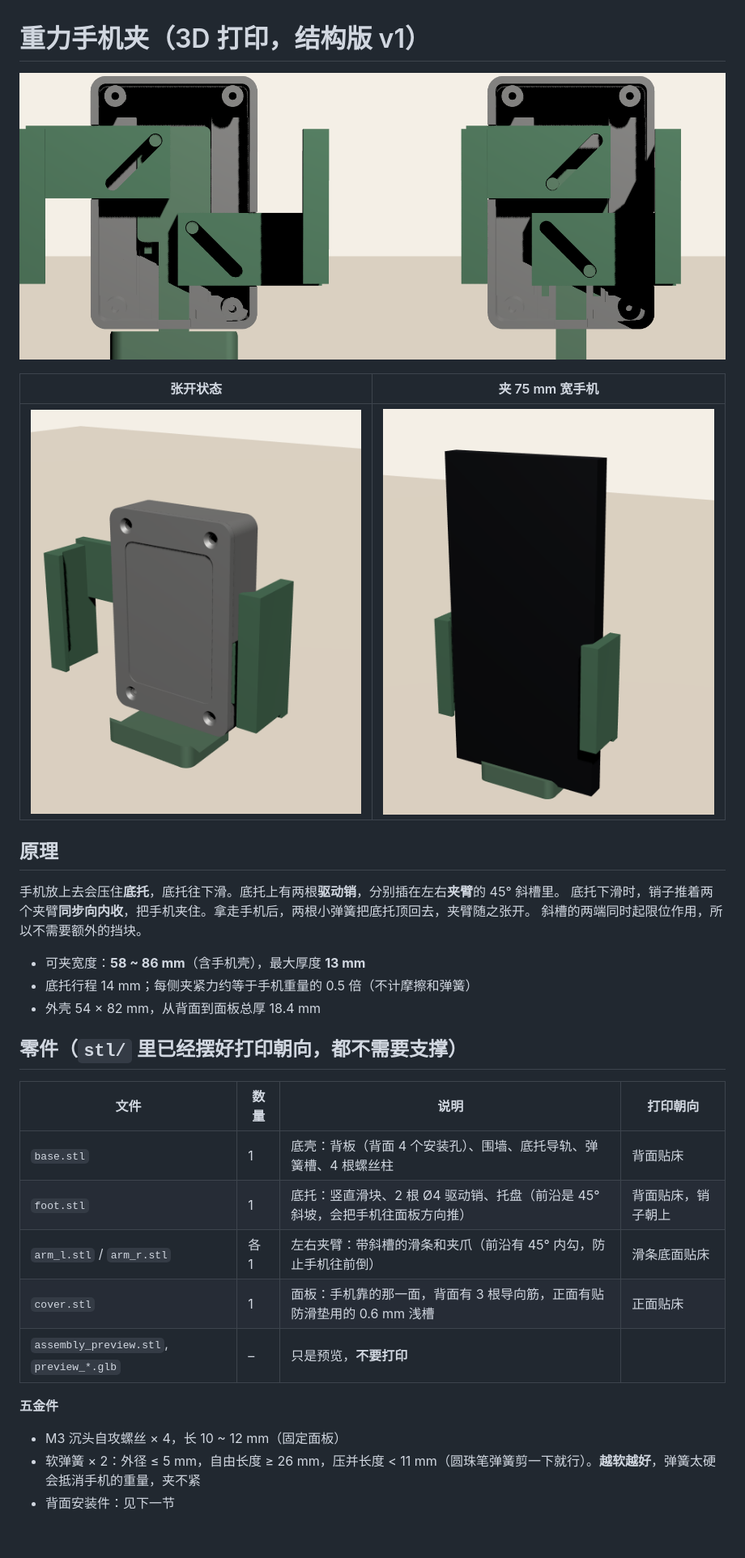
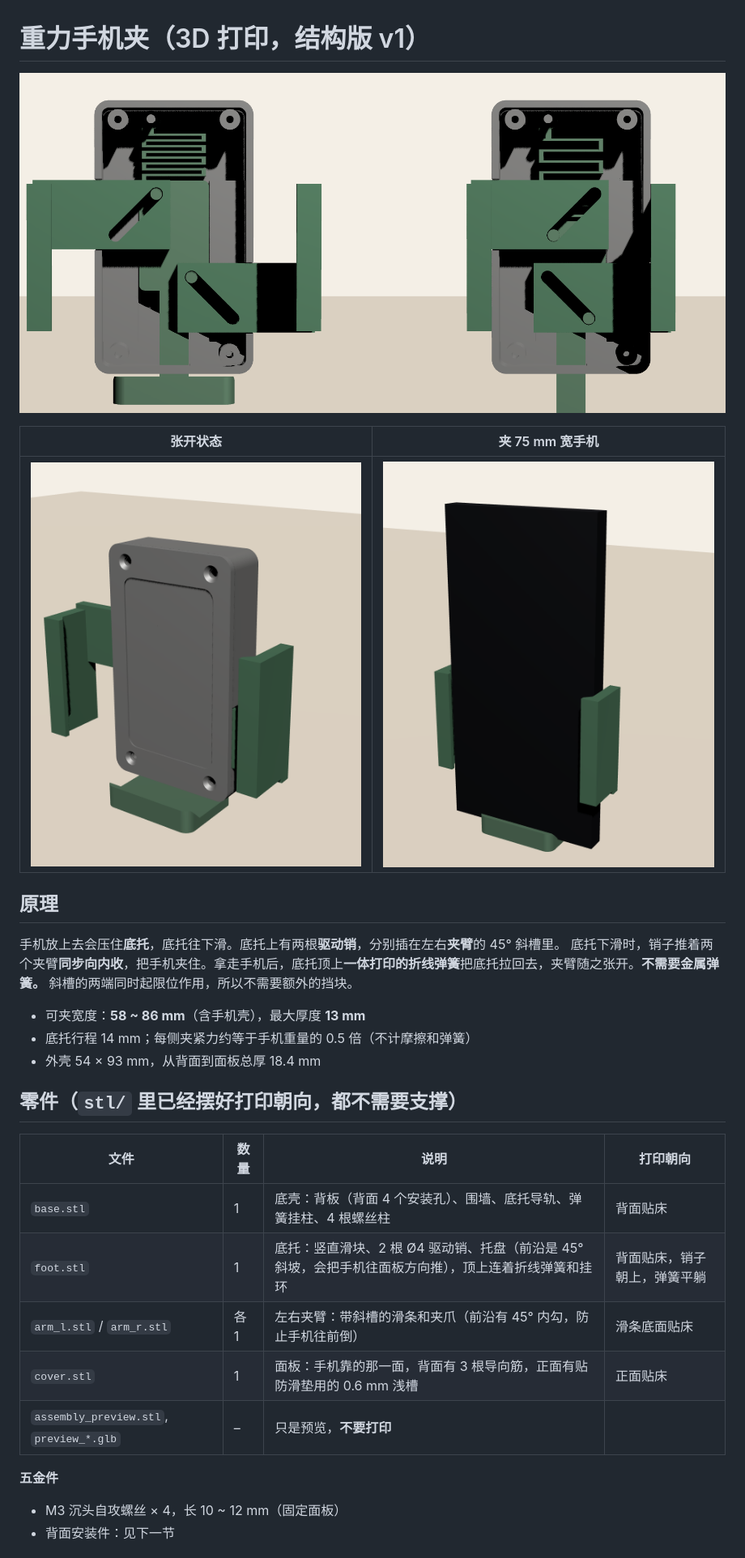
Before and after one commit to Qiang137521/112233, a Markdown page: phone_holder/README.md, the part around one of its changes. Shown at 81% size. GitHub-like rendering; pictures changed too: phone_holder/preview_mechanism.png, phone_holder/preview_open.png; blank space fills up the shorter version.

```diff
--- a/phone_holder/README.md
+++ b/phone_holder/README.md
@@ -8,23 +8,22 @@
 
 ## 原理
 手机放上去会压住**底托**，底托往下滑。底托上有两根**驱动销**，分别插在左右**夹臂**的 45° 斜槽里。
-底托下滑时，销子推着两个夹臂**同步向内收**，把手机夹住。拿走手机后，两根小弹簧把底托顶回去，夹臂随之张开。
+底托下滑时，销子推着两个夹臂**同步向内收**，把手机夹住。拿走手机后，底托顶上**一体打印的折线弹簧**把底托拉回去，夹臂随之张开。**不需要金属弹簧。**
 斜槽的两端同时起限位作用，所以不需要额外的挡块。
 
 - 可夹宽度：**58 ~ 86 mm**（含手机壳），最大厚度 **13 mm**
 - 底托行程 14 mm；每侧夹紧力约等于手机重量的 0.5 倍（不计摩擦和弹簧）
-- 外壳 54 × 82 mm，从背面到面板总厚 18.4 mm
+- 外壳 54 × 93 mm，从背面到面板总厚 18.4 mm
 
 ## 零件（`stl/` 里已经摆好打印朝向，都不需要支撑）
 | 文件 | 数量 | 说明 | 打印朝向 |
 |---|---|---|---|
-| `base.stl` | 1 | 底壳：背板（背面 4 个安装孔）、围墙、底托导轨、弹簧槽、4 根螺丝柱 | 背面贴床 |
-| `foot.stl` | 1 | 底托：竖直滑块、2 根 Ø4 驱动销、托盘（前沿是 45° 斜坡，会把手机往面板方向推） | 背面贴床，销子朝上 |
+| `base.stl` | 1 | 底壳：背板（背面 4 个安装孔）、围墙、底托导轨、弹簧挂柱、4 根螺丝柱 | 背面贴床 |
+| `foot.stl` | 1 | 底托：竖直滑块、2 根 Ø4 驱动销、托盘（前沿是 45° 斜坡，会把手机往面板方向推），顶上连着折线弹簧和挂环 | 背面贴床，销子朝上，弹簧平躺 |
 | `arm_l.stl` / `arm_r.stl` | 各 1 | 左右夹臂：带斜槽的滑条和夹爪（前沿有 45° 内勾，防止手机往前倒） | 滑条底面贴床 |
 | `cover.stl` | 1 | 面板：手机靠的那一面，背面有 3 根导向筋，正面有贴防滑垫用的 0.6 mm 浅槽 | 正面贴床 |
 | `assembly_preview.stl`, `preview_*.glb` | – | 只是预览，**不要打印** | |
 
 **五金件**
 - M3 沉头自攻螺丝 × 4，长 10 ~ 12 mm（固定面板）
-- 软弹簧 × 2：外径 ≤ 5 mm，自由长度 ≥ 26 mm，压并长度 < 11 mm（圆珠笔弹簧剪一下就行）。**越软越好**，弹簧太硬会抵消手机的重量，夹不紧
 - 背面安装件：见下一节
```
Also changed, not shown: other parts of phone_holder/README.md (+16 -4 lines), 9 other files.
